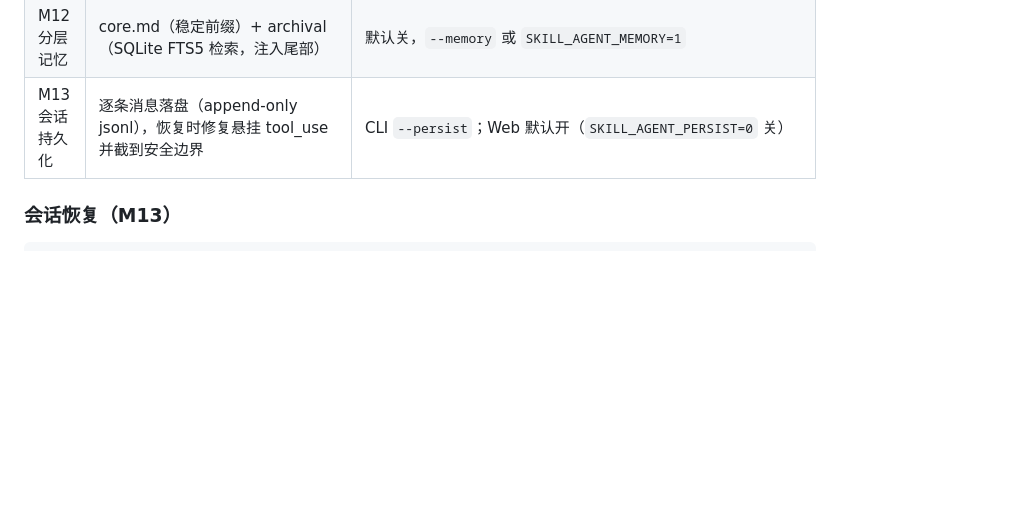
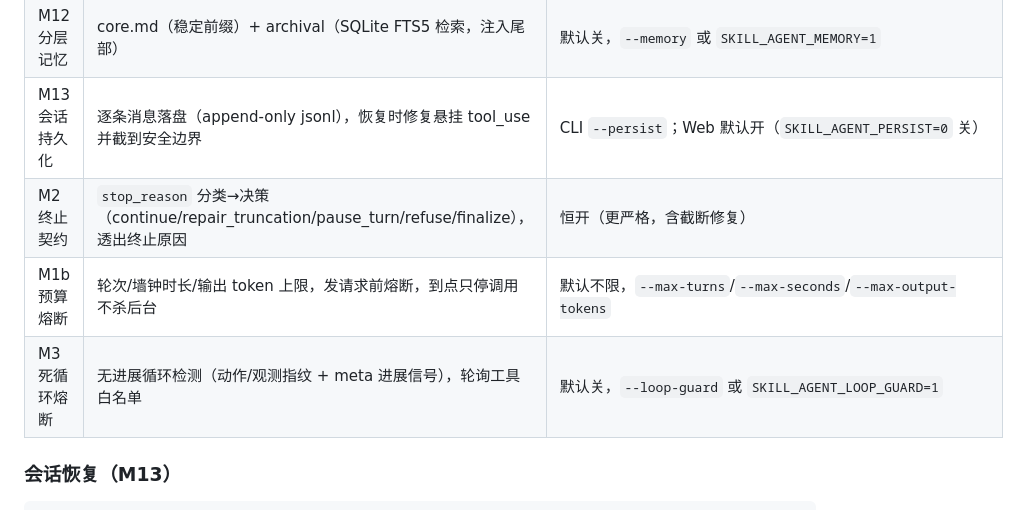
Before and after one commit to rua111555/TraitPilot, a Markdown page: README.md, the part around the change. Rendered like a GitHub page; blank space fills up the shorter version.

Commit message:
docs: README 增补 M2/M1b/M3 说明

```diff
--- a/README.md
+++ b/README.md
@@ -80,6 +80,9 @@ REPL 内命令：`/help` `/clear` `/skills` `/active` `/model X` `/permission as
 | M12 摘要压缩 | 命中阈值时保留最近 K 条、更早区间压成结构化前情摘要（保留阶段号/参数/路径/pid/审批结论） | 默认关，`--summary-compact` 或 `SKILL_AGENT_SUMMARY_COMPACTION=1` |
 | M12 分层记忆 | core.md（稳定前缀）+ archival（SQLite FTS5 检索，注入尾部） | 默认关，`--memory` 或 `SKILL_AGENT_MEMORY=1` |
 | M13 会话持久化 | 逐条消息落盘（append-only jsonl），恢复时修复悬挂 tool_use 并截到安全边界 | CLI `--persist`；Web 默认开（`SKILL_AGENT_PERSIST=0` 关）|
+| M2 终止契约 | `stop_reason` 分类→决策（continue/repair_truncation/pause_turn/refuse/finalize），透出终止原因 | 恒开（更严格，含截断修复）|
+| M1b 预算熔断 | 轮次/墙钟时长/输出 token 上限，发请求前熔断，到点只停调用不杀后台 | 默认不限，`--max-turns`/`--max-seconds`/`--max-output-tokens` |
+| M3 死循环熔断 | 无进展循环检测（动作/观测指纹 + meta 进展信号），轮询工具白名单 | 默认关，`--loop-guard` 或 `SKILL_AGENT_LOOP_GUARD=1` |
 
 ### 会话恢复（M13）
 
```
